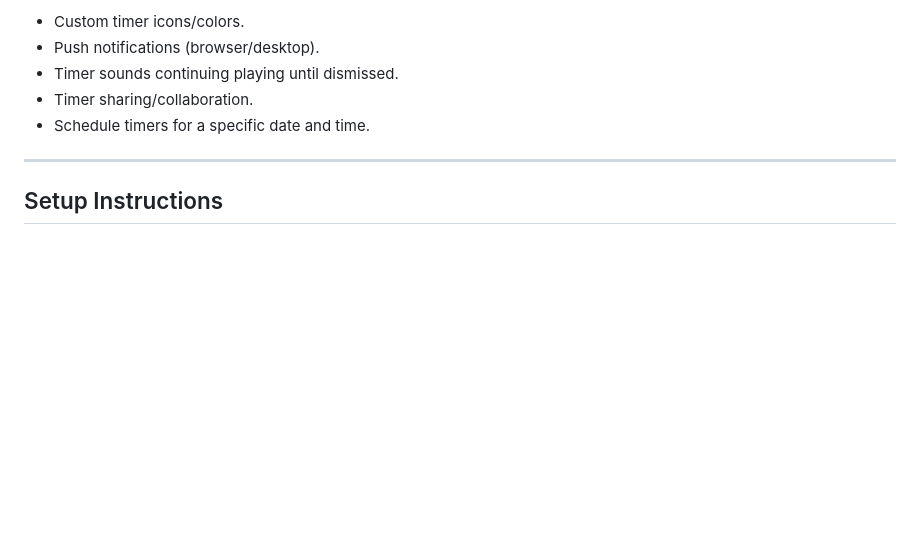
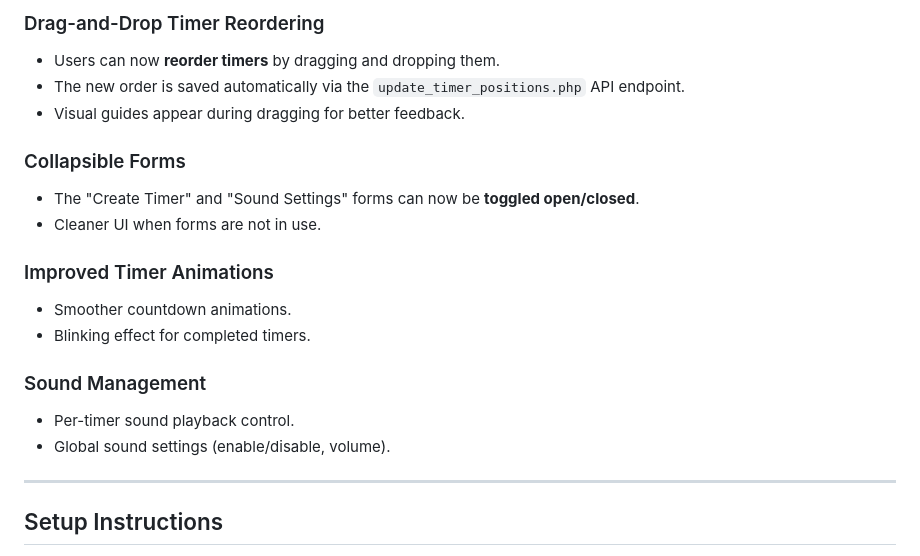
Before and after one commit to ArmstrongThomas/Web-Timers, a Markdown page: README.md, the part around one of its changes. GitHub-like rendering; blank space fills up the shorter version.

```diff
--- a/README.md
+++ b/README.md
@@ -61,9 +59,21 @@ A web application for creating and managing custom timers with notifications, de
 
-- Custom timer icons/colors.
-- Push notifications (browser/desktop).
-- Timer sounds continuing playing until dismissed.
-- Timer sharing/collaboration.
-- Schedule timers for a specific date and time.
+### Drag-and-Drop Timer Reordering
+- Users can now **reorder timers** by dragging and dropping them.
+- The new order is saved automatically via the `update_timer_positions.php` API endpoint.
+- Visual guides appear during dragging for better feedback.
+
+### Collapsible Forms
+- The "Create Timer" and "Sound Settings" forms can now be **toggled open/closed**.
+- Cleaner UI when forms are not in use.
+
+### Improved Timer Animations
+- Smoother countdown animations.
+- Blinking effect for completed timers.
+
+### Sound Management
+- Per-timer sound playback control.
+- Global sound settings (enable/disable, volume).
+
 ---
 
 ## Setup Instructions
```
Also changed, not shown: other parts of README.md (+8 -10 lines).
